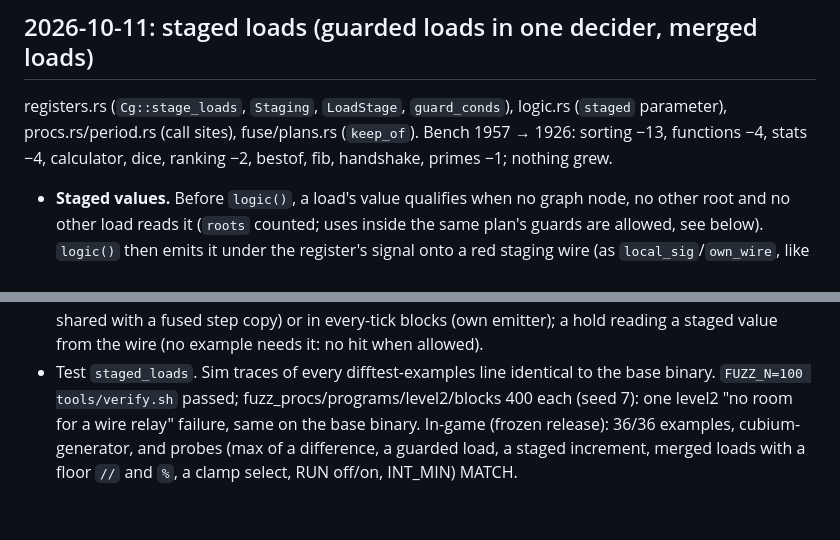
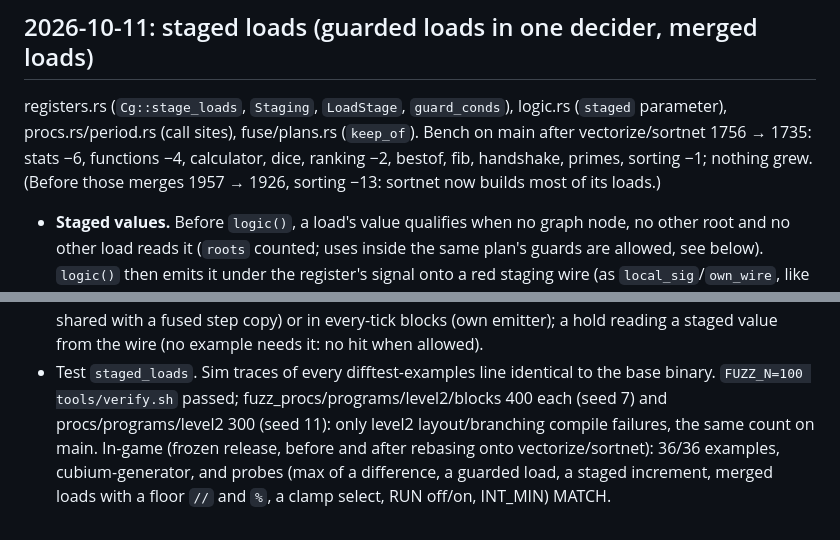
Before and after one commit to trentmkelly/ticky, a Markdown page: NOTES.md, 2 parts joined by grey strips. Rendered like a GitHub page.

Commit message:
NOTES: staged loads, totals and verification after rebase
Co-Authored-By: Claude Opus 5.5 <noreply@anthropic.com>

```diff
--- a/NOTES.md
+++ b/NOTES.md
@@ -1116,9 +1116,10 @@ after the register changes; 231 → 134 before them).
 ## 2026-10-11: staged loads (guarded loads in one decider, merged loads)
 
 registers.rs (`Cg::stage_loads`, `Staging`, `LoadStage`, `guard_conds`), logic.rs (`staged`
-parameter), procs.rs/period.rs (call sites), fuse/plans.rs (`keep_of`). Bench 1957 → 1926:
-sorting −13, functions −4, stats −4, calculator, dice, ranking −2, bestof, fib, handshake,
-primes −1; nothing grew.
+parameter), procs.rs/period.rs (call sites), fuse/plans.rs (`keep_of`). Bench on main after
+vectorize/sortnet 1756 → 1735: stats −6, functions −4, calculator, dice, ranking −2, bestof,
+fib, handshake, primes, sorting −1; nothing grew. (Before those merges 1957 → 1926, sorting
+−13: sortnet now builds most of its loads.)
 - **Staged values.** Before `logic()`, a load's value qualifies when no graph node, no other
   root and no other load reads it (`roots` counted; uses inside the same plan's guards are
   allowed, see below). `logic()` then emits it under the register's signal onto a red staging
@@ -1150,7 +1151,8 @@ primes −1; nothing grew.
   hold reading a staged value from the wire (no example needs it: no hit when allowed).
 - Test `staged_loads`. Sim traces of every difftest-examples line identical to the base
   binary. `FUZZ_N=100 tools/verify.sh` passed; fuzz_procs/programs/level2/blocks 400 each
-  (seed 7): one level2 "no room for a wire relay" failure, same on the base binary. In-game
-  (frozen release): 36/36 examples, cubium-generator, and probes (max of a difference, a
+  (seed 7) and procs/programs/level2 300 (seed 11): only level2 layout/branching compile
+  failures, the same count on main. In-game (frozen release, before and after rebasing onto
+  vectorize/sortnet): 36/36 examples, cubium-generator, and probes (max of a difference, a
   guarded load, a staged increment, merged loads with a floor `//` and `%`, a clamp select,
   RUN off/on, INT_MIN) MATCH.
```
